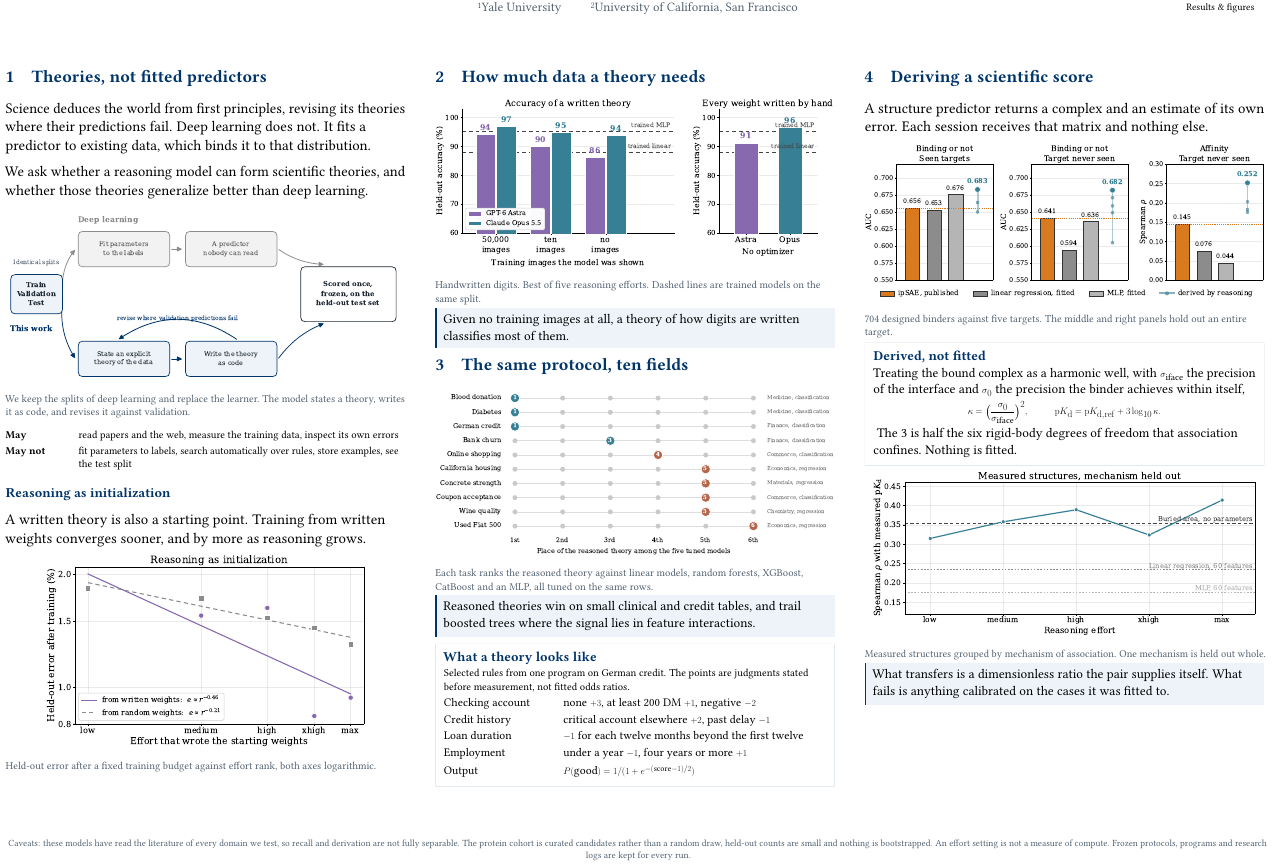
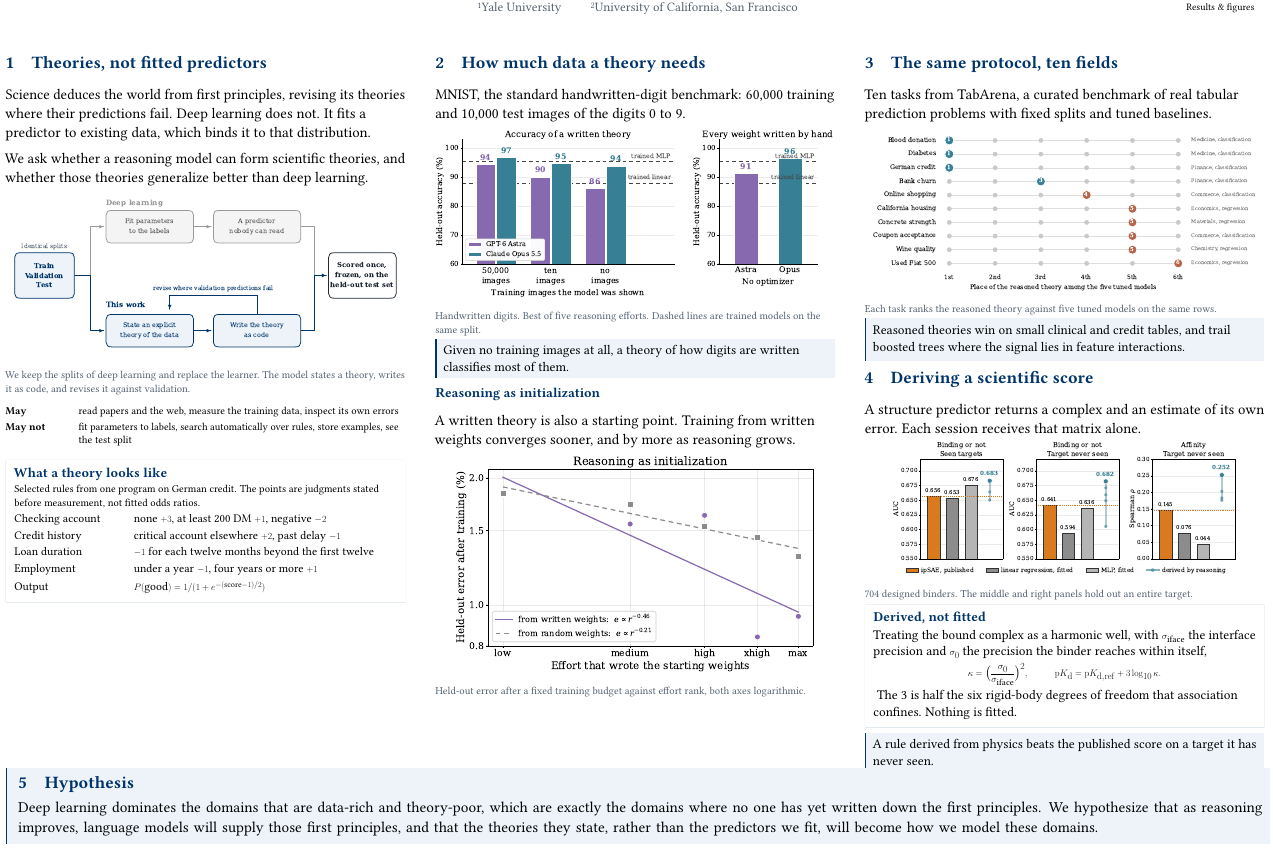
Before and after one commit to jwei302/reasoning, a LaTeX document (poster/poster.tex): part of the page, cut so that both start at the same text. Compiled offline with pdfLaTeX.

Commit message:
Poster: initialization into the digits section, dataset definitions, redrawn framework diagram, hypothesis band

```diff
--- a/poster/poster.tex
+++ b/poster/poster.tex
@@ -49,7 +49,7 @@ Results \& figures}
 \end{minipage}};
 
 % ================================================================ column 1
-\node[anchor=north west,inner sep=0pt] at ([xshift=0.9in,yshift=-6.4in]current page.north west) {\begin{minipage}{14.6in}
+\node[anchor=north west,inner sep=0pt] at ([xshift=0.9in,yshift=-5.9in]current page.north west) {\begin{minipage}{14.6in}
 \colsetup
 \heading{1}{Theories, not fitted predictors}
 
@@ -67,37 +67,7 @@ We ask whether a reasoning model can form scientific theories, and whether those
 \textbf{May not} & fit parameters to labels, search automatically over rules, store examples, see the test split\\
 \end{tabular}\par}
 
-\vspace{0.30in}
-\subhead{Reasoning as initialization}
-A written theory is also a starting point. Training from written weights converges sooner, and by more as reasoning grows.
-
-{\centering\includegraphics[width=0.80\linewidth]{poster_powerlaw}\par}
-\figcaption{Held-out error after a fixed training budget against effort rank, both axes logarithmic.}
-\end{minipage}};
-
-% ================================================================ column 2
-\node[anchor=north west,inner sep=0pt] at ([xshift=16.6in,yshift=-6.4in]current page.north west) {\begin{minipage}{14.6in}
-\colsetup
-\heading{2}{How much data a theory needs}
-
-{\centering\includegraphics[width=\linewidth]{poster_digits}\par}
-\figcaption{Handwritten digits. Best of five reasoning efforts. Dashed lines are trained models on the same split.}
-
-\begin{finding}
-Given no training images at all, a theory of how digits are written classifies most of them.
-\end{finding}
-
-\vspace{0.26in}
-\heading{3}{The same protocol, ten fields}
-
-{\centering\includegraphics[width=\linewidth]{poster_tabular}\par}
-\figcaption{Each task ranks the reasoned theory against linear models, random forests, XGBoost, CatBoost and an MLP, all tuned on the same rows.}
-
-\begin{finding}
-Reasoned theories win on small clinical and credit tables, and trail boosted trees where the signal lies in feature interactions.
-\end{finding}
-
-\vspace{0.22in}
+\vspace{0.28in}
 \begin{derivation}
 \subhead{What a theory looks like}
 {\captiontype Selected rules from one program on German credit. The points are judgments stated before measurement, not fitted odds ratios.\par}
@@ -111,21 +81,58 @@ Employment & under a year $-1$, four years or more $+1$\\[0.10in]
 Output & $P(\text{good}) = 1/(1+e^{-(\text{score}-1)/2})$\\
 \end{tabular}\par}
 \end{derivation}
+
 \end{minipage}};
 
-% ================================================================ column 3
-\node[anchor=north west,inner sep=0pt] at ([xshift=32.3in,yshift=-6.4in]current page.north west) {\begin{minipage}{14.6in}
+% ================================================================ column 2
+\node[anchor=north west,inner sep=0pt] at ([xshift=16.6in,yshift=-5.9in]current page.north west) {\begin{minipage}{14.6in}
 \colsetup
+\heading{2}{How much data a theory needs}
+
+MNIST, the standard handwritten-digit benchmark: 60,000 training and 10,000 test images of the digits 0 to 9.
+
+{\centering\includegraphics[width=\linewidth]{poster_digits}\par}
+\figcaption{Handwritten digits. Best of five reasoning efforts. Dashed lines are trained models on the same split.}
+
+\begin{finding}
+Given no training images at all, a theory of how digits are written classifies most of them.
+\end{finding}
+
+\vspace{0.24in}
+\subhead{Reasoning as initialization}
+A written theory is also a starting point. Training from written weights converges sooner, and by more as reasoning grows.
+
+{\centering\includegraphics[width=0.90\linewidth]{poster_powerlaw}\par}
+\figcaption{Held-out error after a fixed training budget against effort rank, both axes logarithmic.}
+\end{minipage}};
+
+%% ============================================================== column 3
+\node[anchor=north west,inner sep=0pt] at ([xshift=32.3in,yshift=-5.9in]current page.north west) {\begin{minipage}{14.6in}
+\colsetup
+\heading{3}{The same protocol, ten fields}
+
+Ten tasks from TabArena, a curated benchmark of real tabular prediction problems with fixed splits and tuned baselines.
+
+{\centering\includegraphics[width=0.96\linewidth]{poster_tabular}\par}
+\figcaption{Each task ranks the reasoned theory against five tuned models on the same rows.}
+
+\begin{finding}
+Reasoned theories win on small clinical and credit tables, and trail boosted trees where the signal lies in feature interactions.
+\end{finding}
+
+
+
+\vspace{0.26in}
 \heading{4}{Deriving a scientific score}
 
-A structure predictor returns a complex and an estimate of its own error. Each session receives that matrix and nothing else.
+A structure predictor returns a complex and an estimate of its own error. Each session receives that matrix alone.
 
-{\centering\includegraphics[width=\linewidth]{poster_ipsae}\par}
-\figcaption{704 designed binders against five targets. The middle and right panels hold out an entire target.}
+{\centering\includegraphics[width=0.86\linewidth]{poster_ipsae}\par}
+\figcaption{704 designed binders. The middle and right panels hold out an entire target.}
 
 \begin{derivation}
 \subhead{Derived, not fitted}
-Treating the bound complex as a harmonic well, with $\sigma_{\text{iface}}$ the precision of the interface and $\sigma_0$ the precision the binder achieves within itself,
+Treating the bound complex as a harmonic well, with $\sigma_{\text{iface}}$ the interface precision and $\sigma_0$ the precision the binder reaches within itself,
 {\fontsize{34}{42}\selectfont
 \[
 \kappa=\Big(\frac{\sigma_0}{\sigma_{\text{iface}}}\Big)^{2},\qquad
@@ -134,18 +141,17 @@ Treating the bound complex as a harmonic well, with $\sigma_{\text{iface}}$ the
 The 3 is half the six rigid-body degrees of freedom that association confines. Nothing is fitted.
 \end{derivation}
 
-{\centering\includegraphics[width=0.96\linewidth]{poster_skempi}\par}
-\figcaption{Measured structures grouped by mechanism of association. One mechanism is held out whole.}
-
 \begin{finding}
-What transfers is a dimensionless ratio the pair supplies itself. What fails is anything calibrated on the cases it was fitted to.
+A rule derived from physics beats the published score on a target it has never seen.
 \end{finding}
 \end{minipage}};
 
-% ---------------------------------------------------------------- footer
-\node[anchor=south,inner sep=0pt] at ([yshift=0.70in]current page.south) {\begin{minipage}{46in}\centering
-{\fontsize{25}{32}\selectfont\color{muted}
-Caveats: these models have read the literature of every domain we test, so recall and derivation are not fully separable. The protein cohort is curated candidates rather than a random draw, held-out counts are small and nothing is bootstrapped. An effort setting is not a measure of compute. Frozen protocols, programs and research logs are kept for every run.\par}
+% ---------------------------------------------------------------- hypothesis
+\node[anchor=south,inner sep=0pt] at ([yshift=1.3in]current page.south) {\begin{minipage}{46.2in}
+\begin{finding}[fontupper=\fontsize{40}{52}\selectfont,halign=left,top=0.26in,bottom=0.26in,left=0.42in]
+{\fontsize{46}{56}\selectfont\bfseries\color{yale}5\quad Hypothesis\par}\vspace{0.16in}
+Deep learning dominates the domains that are data-rich and theory-poor, which are exactly the domains where no one has yet written down the first principles. We hypothesize that as reasoning improves, language models will supply those first principles, and that the theories they state, rather than the predictors we fit, will become how we model these domains.
+\end{finding}
 \end{minipage}};
 
 \end{tikzpicture}
```
Also changed, not shown: docs/poster.pdf, poster/figs/poster_digits.pdf, poster/figs/poster_framework.pdf, poster/figs/poster_ipsae.pdf, poster/figs/poster_powerlaw.pdf, poster/figs/poster_skempi.pdf, poster/figs/poster_tabular.pdf, poster/poster-preview.png, poster/poster.pdf, 1 other file.
